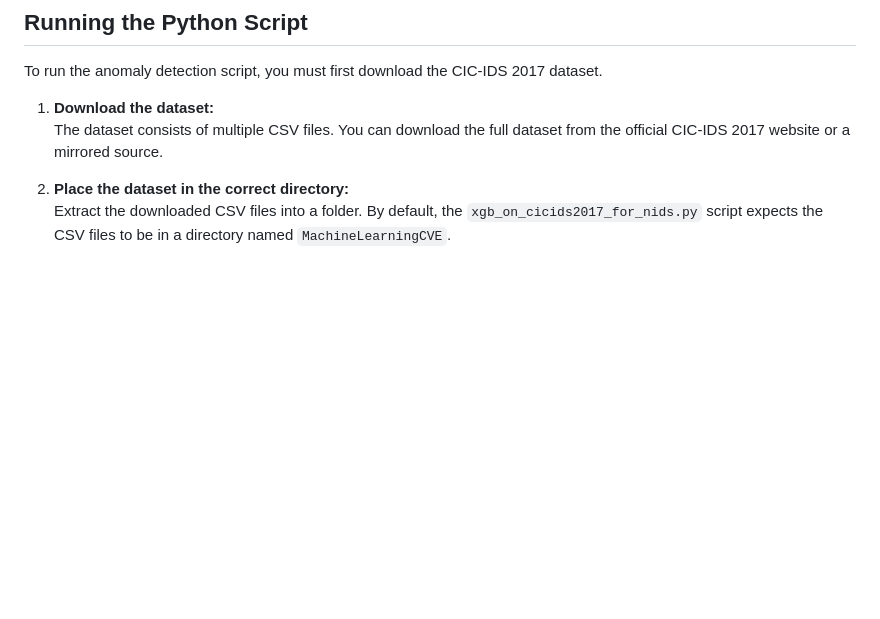
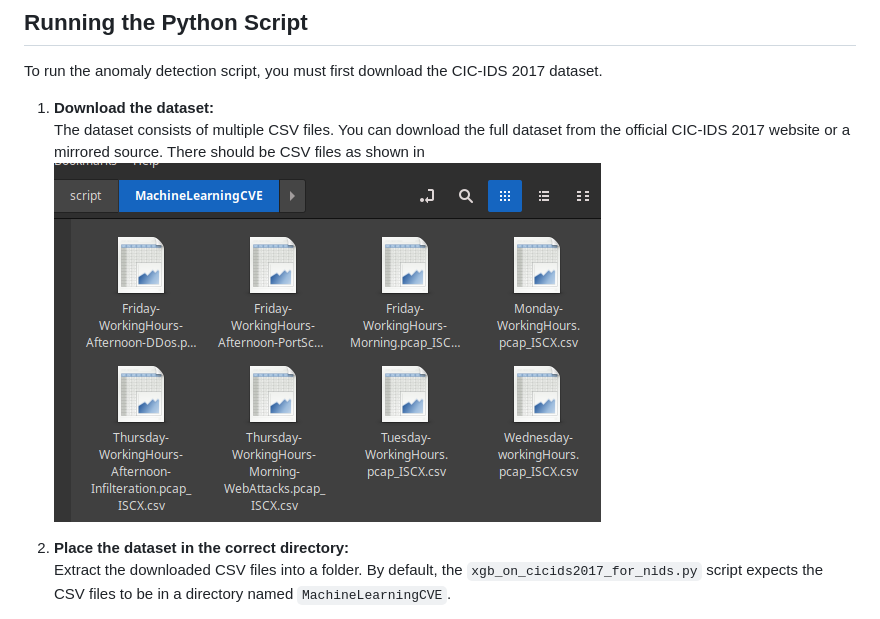
Before and after one commit to codecZeus/xgb_on_cicids2017_in_nids, a Markdown page: README.md, the part around the change. GitHub-like rendering; pictures changed too: script/csv_files.png (added); blank space fills up the shorter version.

Commit message:
shown csv files list

```diff
--- a/README.md
+++ b/README.md
@@ -29,6 +29,7 @@ To run the anomaly detection script, you must first download the CIC-IDS 2017 da
 
 1. **Download the dataset:**
    The dataset consists of multiple CSV files. You can download the full dataset from the official CIC-IDS 2017 website or a mirrored source.
+   There should be CSV files as shown in ![CSV files](script/csv_files.png)
 
 2. **Place the dataset in the correct directory:**
    Extract the downloaded CSV files into a folder. By default, the `xgb_on_cicids2017_for_nids.py` script expects the CSV files to be in a directory named `MachineLearningCVE`.
```
